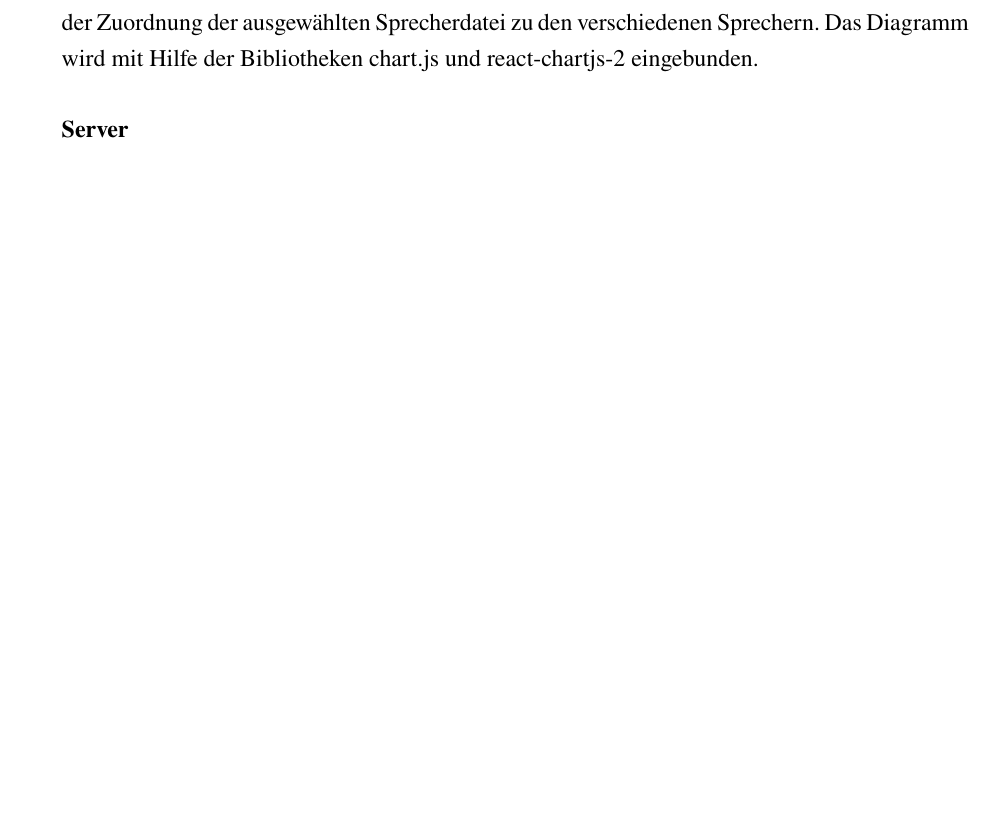
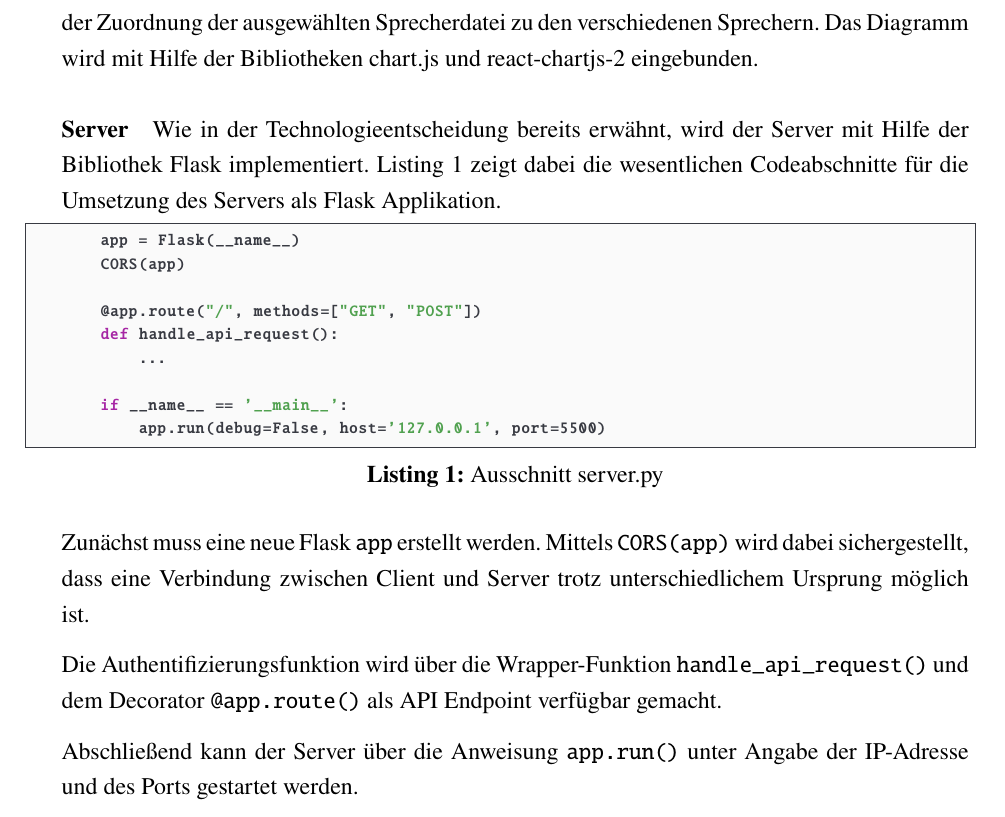
Before and after one commit to DHBW-FN-TIT20/user-authentication-using-voice-recognition, a LaTeX paper (latex/main.tex, which reads latex/chapter/Umsetzung.tex): part of page 43 of 49, cut so that both start at the same text, the shorter picture padded with empty space. Compiled offline with pdfLaTeX.

Commit message:
Added Server implementation.

```diff
--- a/latex/chapter/Umsetzung.tex
+++ b/latex/chapter/Umsetzung.tex
@@ -92,3 +92,22 @@ Zusätzlich erhält der Benutzer einen grafischen Einblick in die Wahrscheinlich
 Das Diagramm wird mit Hilfe der Bibliotheken chart.js und react-chartjs-2 eingebunden.
 
 \paragraph{Server}
+Wie in der Technologieentscheidung bereits erwähnt, wird der Server mit Hilfe der Bibliothek Flask implementiert.
+Listing~\ref{lst:serverPy} zeigt dabei die wesentlichen Codeabschnitte für die Umsetzung des Servers als Flask Applikation.
+\begin{lstlisting}[language=Python,numbers=none,caption=Ausschnitt server.py,label=lst:serverPy]
+    app = Flask(__name__)
+    CORS(app)
+
+    @app.route("/", methods=["GET", "POST"])
+    def handle_api_request():
+        ...
+
+    if __name__ == '__main__':
+        app.run(debug=False, host='127.0.0.1', port=5500)
+\end{lstlisting}
+Zunächst muss eine neue Flask \textVariable{app} erstellt werden.
+Mittels \textFunktion{CORS(app)} wird dabei sichergestellt, dass eine Verbindung zwischen Client und Server trotz unterschiedlichem Ursprung möglich ist.
+
+Die Authentifizierungsfunktion wird über die Wrapper-Funktion \textFunktion{handle\_api\_request()} und dem Decorator \textFunktion{@app.route()} als \ac{API} Endpoint verfügbar gemacht.
+
+Abschließend kann der Server über die Anweisung \textFunktion{app.run()} unter Angabe der IP-Adresse und des Ports gestartet werden.
```
